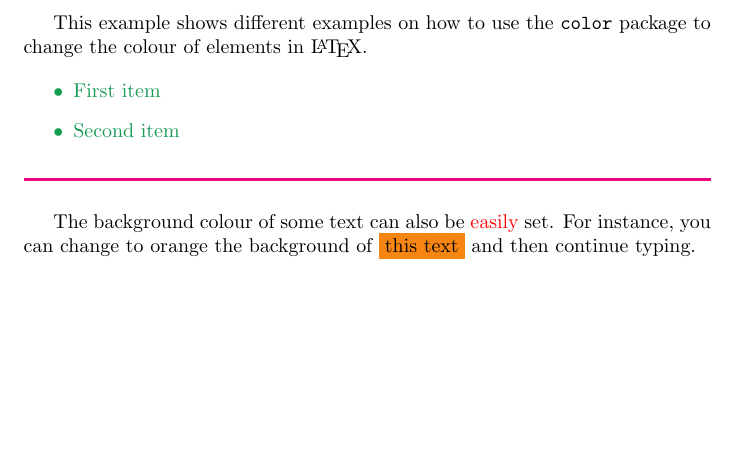
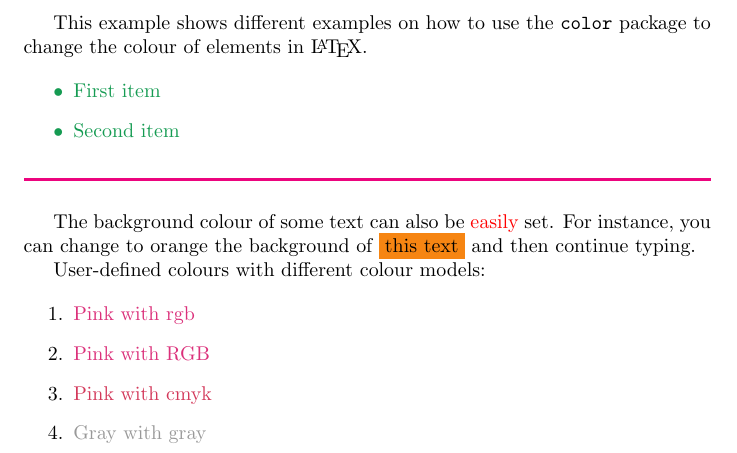
Before and after one commit to MayuriKM/latex-practice, a LaTeX document (colortext.tex): part of the page, cut so that both start at the same text, the shorter picture padded with empty space. Compiled offline with pdfLaTeX.

Commit message:
more colors

```diff
--- a/colortext.tex
+++ b/colortext.tex
@@ -3,6 +3,11 @@
 \usepackage[english]{babel}
 
 \usepackage[usenames, dvipsnames]{color}
+
+\definecolor{mypink1}{rgb}{0.858, 0.188, 0.478}
+\definecolor{mypink2}{RGB}{219, 48, 122}
+\definecolor{mypink3}{cmyk}{0, 0.7808, 0.4429, 0.1412}
+\definecolor{mygray}{gray}{0.6}
 
 \begin{document}
 
@@ -22,4 +27,14 @@ The background colour of some text can also be \textcolor{red}{easily} set. For
 instance, you can change to orange the background of \colorbox{BurntOrange}{this
 text} and then continue typing.
 
+
+User-defined colours with different colour models:
+
+\begin{enumerate}
+\item \textcolor{mypink1}{Pink with rgb}
+\item \textcolor{mypink2}{Pink with RGB}
+\item \textcolor{mypink3}{Pink with cmyk}
+\item \textcolor{mygray}{Gray with gray}
+\end{enumerate}
+
 \end{document}
```
